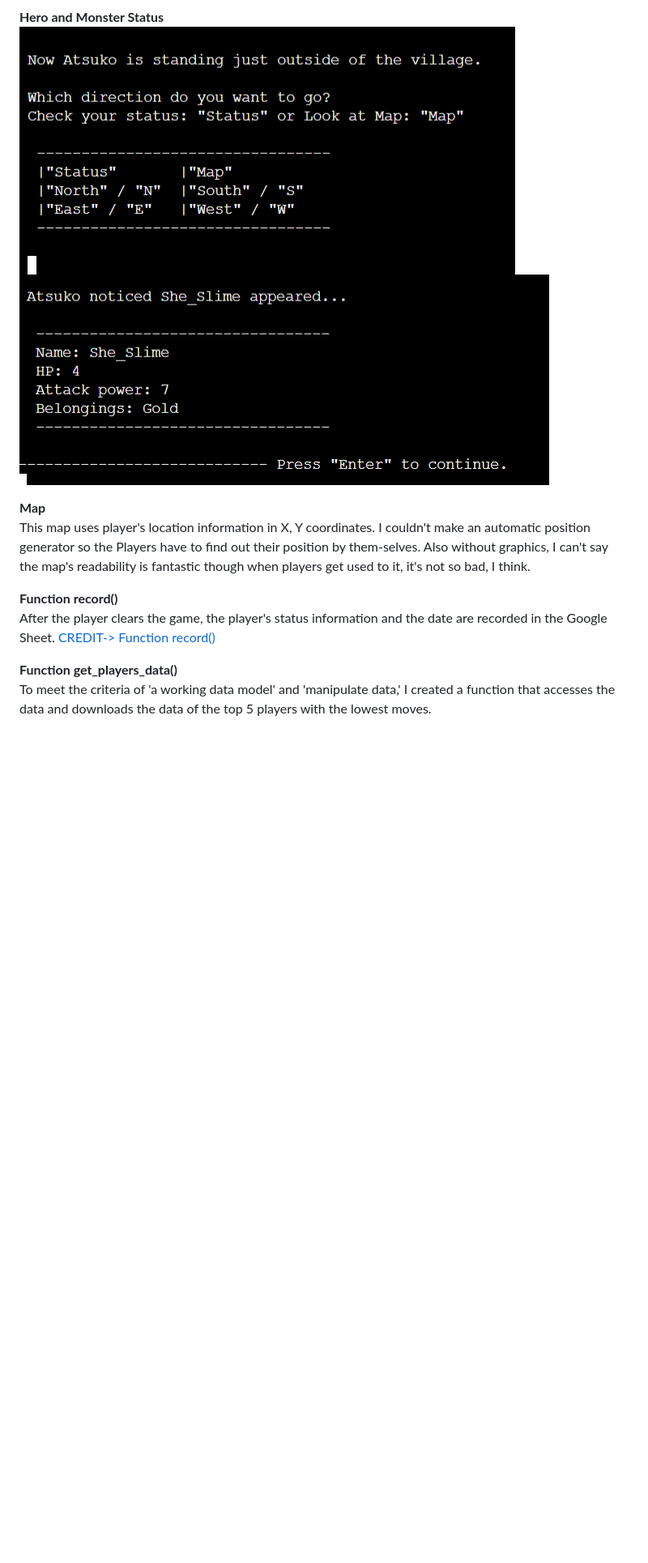
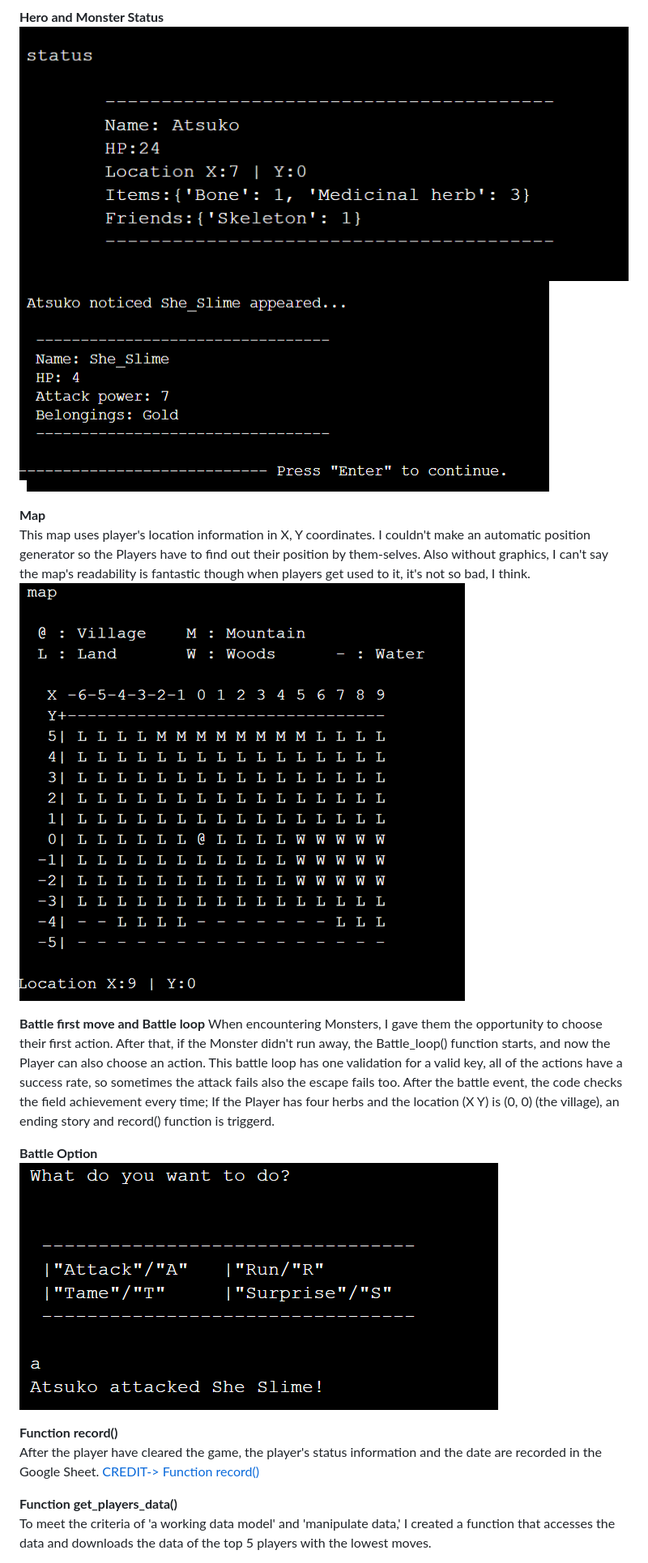
Before and after one commit to AtsukoCoffey/search4herbs, a Markdown page: README.md, the part around the change printed below. Shown: that part at 81% size. GitHub-like rendering; pictures changed too: readme/feat-battle-op.png (added), readme/feat-map.png (added), readme/feat-player-status.png (added); blank space fills up the shorter version.

```diff
--- a/README.md
+++ b/README.md
@@ -67,14 +71,21 @@ When the player goes into the field loop, the field option shows-up and asks wha
 
 **Hero and Monster Status**
-![Field Option](readme/feat-field-op.png "Field Option") ![Field Option](readme/feat-monster-status.png "Field Option")
+![Field Option](readme/feat-player-status.png "Field Option") ![Field Option](readme/feat-monster-status.png "Field Option")
 
 **Map**
 This map uses player's location information in X, Y coordinates. I couldn't make an automatic position generator
 so the Players have to find out their position by them-selves.
 Also without graphics, I can't say the map's readability is fantastic though when players get used to it, it's not so bad, I think.
+![Map](readme/feat-map.png "Map")
+
+**Battle first move and Battle loop**
+When encountering Monsters, I gave them the opportunity to choose their first action. After that, if the Monster didn't run away, the Battle_loop() function starts, and now the Player can also choose an action. This battle loop has one validation for a valid key, all of the actions have a success rate, so sometimes the attack fails also the escape fails too. After the battle event, the code checks the field achievement every time; If the Player has four herbs and the location (X Y) is (0, 0) (the village), an ending story and record() function is triggerd.
+
+**Battle Option**
+![Battle Option](readme/feat-battle-op.png "Battle Option")
 
 **Function record()**
-After the player clears the game, the player's status information and the date are recorded in the Google Sheet. [CREDIT-> Function record()](#credit-record)
+After the player have cleared the game, the player's status information and the date are recorded in the Google Sheet. [CREDIT-> Function record()](#credit-record)
 
 **Function get_players_data()**
 To meet the criteria of 'a working data model' and 'manipulate data,' I created a function that accesses the data and downloads the data of the top 5 players with the lowest moves.
```
Also changed, not shown: other parts of README.md (+13 -11 lines), readme/feat-play.png (added), 1 other file.
